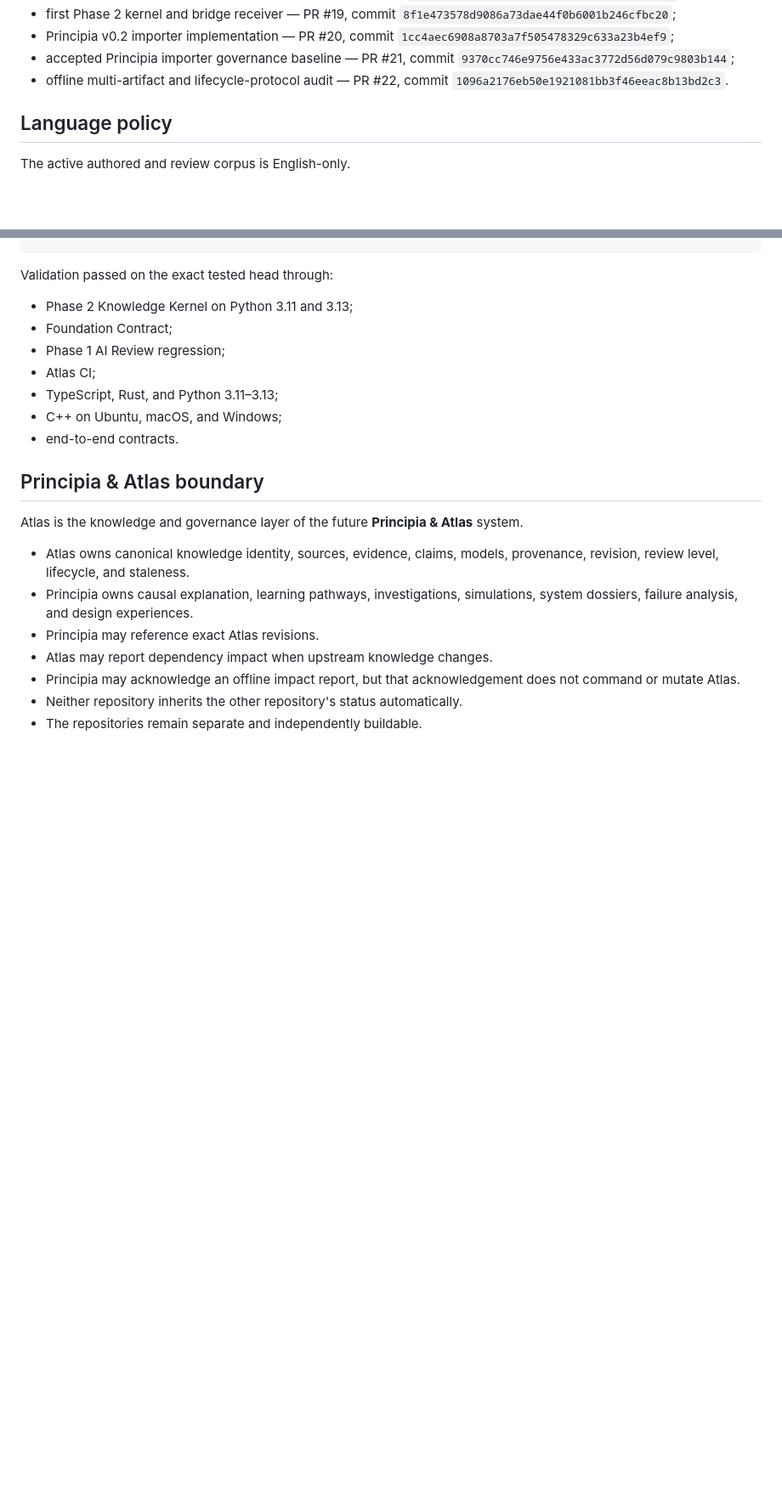
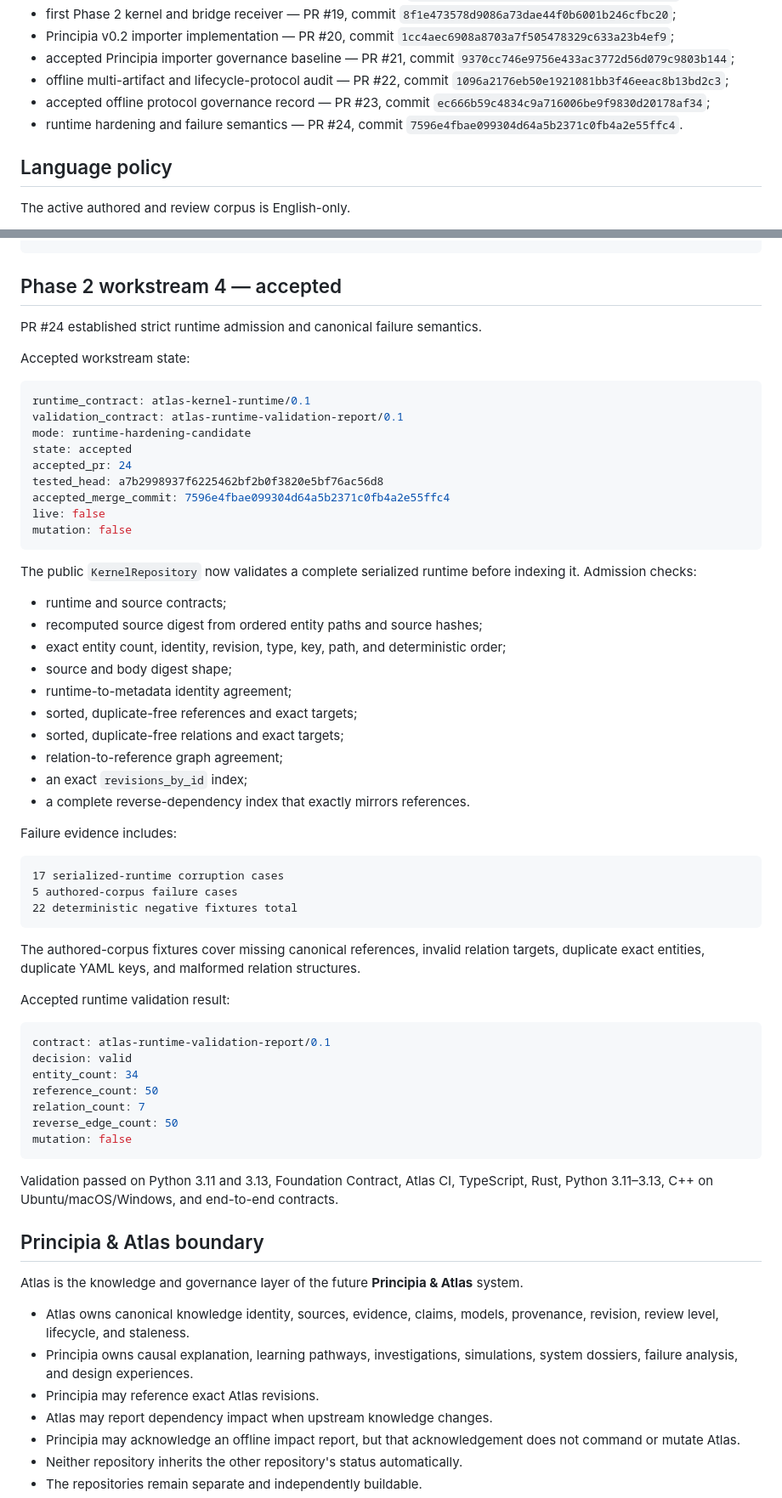
Before and after one commit to Rhodan-lab/Atlas, a Markdown page: PROJECT_STATE.md, 2 parts joined by grey strips. Shown at 85% size. Drawn GitHub-style; blank space fills up the shorter version.

Commit message:
Finalize accepted runtime hardening record

````diff
--- a/PROJECT_STATE.md
+++ b/PROJECT_STATE.md
@@ -21,7 +21,9 @@ Phase 1 is closed under an explicitly **AI-reviewed** policy. No human or expert
 - first Phase 2 kernel and bridge receiver — PR #19, commit `8f1e473578d9086a73dae44f0b6001b246cfbc20`;
 - Principia v0.2 importer implementation — PR #20, commit `1cc4aec6908a8703a7f505478329c633a23b4ef9`;
 - accepted Principia importer governance baseline — PR #21, commit `9370cc746e9756e433ac3772d56d079c9803b144`;
-- offline multi-artifact and lifecycle-protocol audit — PR #22, commit `1096a2176eb50e1921081bb3f46eeac8b13bd2c3`.
+- offline multi-artifact and lifecycle-protocol audit — PR #22, commit `1096a2176eb50e1921081bb3f46eeac8b13bd2c3`;
+- accepted offline protocol governance record — PR #23, commit `ec666b59c4834c9a716006be9f9830d20178af34`;
+- runtime hardening and failure semantics — PR #24, commit `7596e4fbae099304d64a5b2371c0fb4a2e55ffc4`.
 
 ## Language policy
 
@@ -248,15 +195,60 @@ automatic_release_action: false
 repository_mutation: false
 ```
 
-Validation passed on the exact tested head through:
+## Phase 2 workstream 4 — accepted
 
-- Phase 2 Knowledge Kernel on Python 3.11 and 3.13;
-- Foundation Contract;
-- Phase 1 AI Review regression;
-- Atlas CI;
-- TypeScript, Rust, and Python 3.11–3.13;
-- C++ on Ubuntu, macOS, and Windows;
-- end-to-end contracts.
+PR #24 established strict runtime admission and canonical failure semantics.
+
+Accepted workstream state:
+
+```yaml
+runtime_contract: atlas-kernel-runtime/0.1
+validation_contract: atlas-runtime-validation-report/0.1
+mode: runtime-hardening-candidate
+state: accepted
+accepted_pr: 24
+tested_head: a7b2998937f6225462bf2b0f3820e5bf76ac56d8
+accepted_merge_commit: 7596e4fbae099304d64a5b2371c0fb4a2e55ffc4
+live: false
+mutation: false
+```
+
+The public `KernelRepository` now validates a complete serialized runtime before indexing it. Admission checks:
+
+- runtime and source contracts;
+- recomputed source digest from ordered entity paths and source hashes;
+- exact entity count, identity, revision, type, key, path, and deterministic order;
+- source and body digest shape;
+- runtime-to-metadata identity agreement;
+- sorted, duplicate-free references and exact targets;
+- sorted, duplicate-free relations and exact targets;
+- relation-to-reference graph agreement;
+- an exact `revisions_by_id` index;
+- a complete reverse-dependency index that exactly mirrors references.
+
+Failure evidence includes:
+
+```text
+17 serialized-runtime corruption cases
+5 authored-corpus failure cases
+22 deterministic negative fixtures total
+```
+
+The authored-corpus fixtures cover missing canonical references, invalid relation targets, duplicate exact entities, duplicate YAML keys, and malformed relation structures.
+
+Accepted runtime validation result:
+
+```yaml
+contract: atlas-runtime-validation-report/0.1
+decision: valid
+entity_count: 34
+reference_count: 50
+relation_count: 7
+reverse_edge_count: 50
+mutation: false
+```
+
+Validation passed on Python 3.11 and 3.13, Foundation Contract, Atlas CI, TypeScript, Rust, Python 3.11–3.13, C++ on Ubuntu/macOS/Windows, and end-to-end contracts.
 
 ## Principia & Atlas boundary
 
````
Also changed, not shown: other parts of PROJECT_STATE.md (+13 -66 lines).
